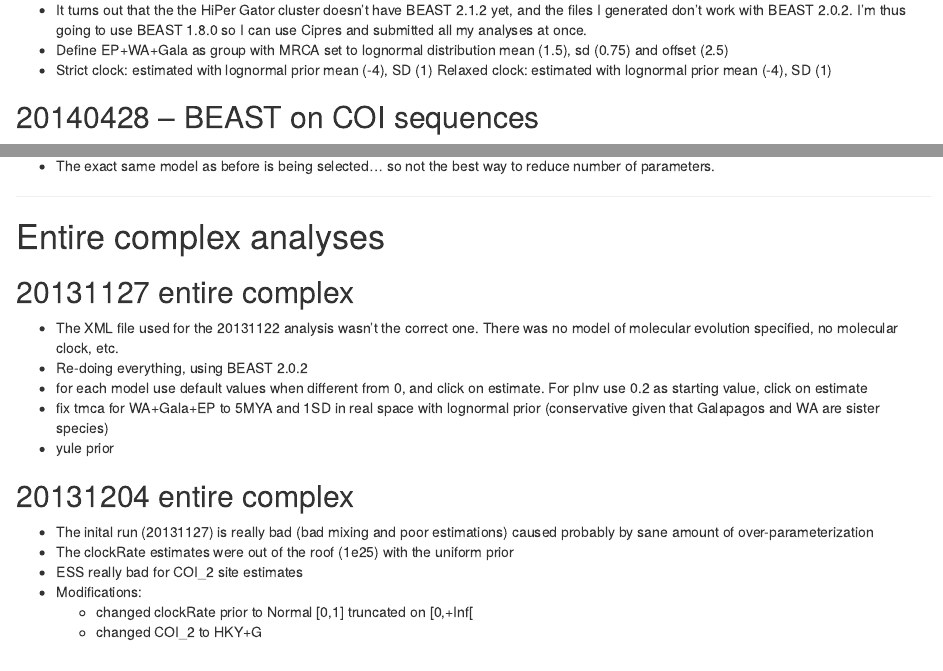
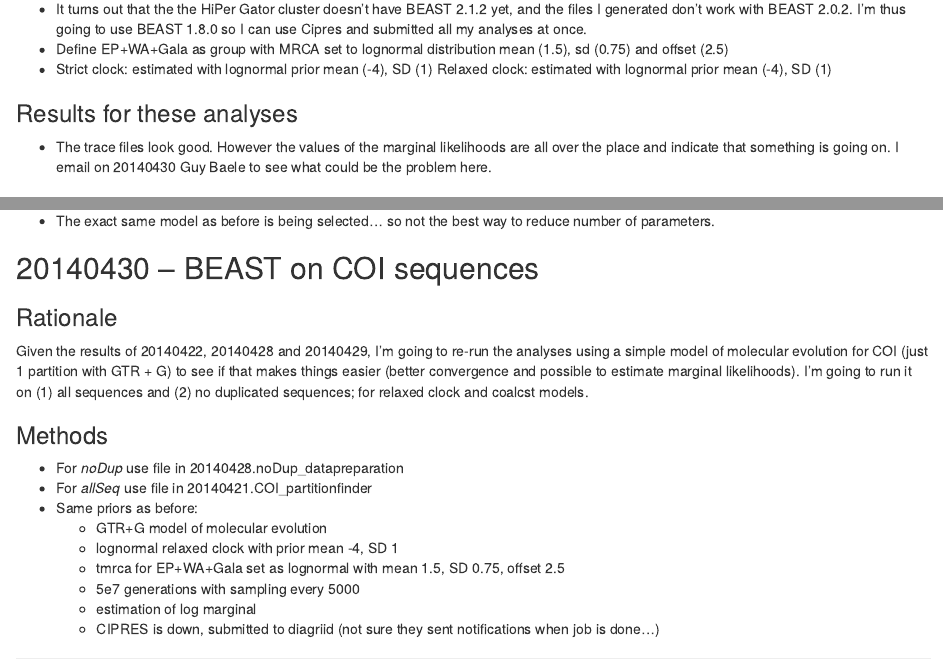
Before and after one commit to fmichonneau/impatiens, an R Markdown document (README.Rmd): the page in a window 1100 px wide, from 3030 px down before the commit and from 3300 px down after it, so that both start at the same text, and a second part further down, joined at a grey line. Rendered offline with R 4.5, knitr and Pandoc, with nearby package versions; some code elsewhere in the file could not run offline.

Commit message:
adding notes about previous analyses and current ones

```diff
--- a/README.Rmd
+++ b/README.Rmd
@@ -170,6 +185,11 @@ three sections (and an additional one for early analyses that I didn't keep).
 * Strict clock: estimated with lognormal prior mean (-4), SD (1)
   Relaxed clock: estimated with lognormal prior mean (-4), SD (1)
 
+### Results for these analyses
+* The trace files look good. However the values of the marginal likelihoods are
+  all over the place and indicate that something is going on. I email on
+  20140430 Guy Baele to see what could be the problem here.
+
 ## 20140428 -- BEAST on COI sequences
 * To make code easier
 * I now need to do the same analyses as for 20140422 but with removing the
@@ -230,9 +253,35 @@ sort(subset(tmpDB, consensusESU %in% c("EP", "WA", "Gala"))$Extract)
 * An easy way to reduce the overparametrization is by making the partitioning
   scheme simpler. So I'm re-doing a partitionfinder on the alignemnt to see if I
   can do a simpler model.
+
 ### Results
+
 * The exact same model as before is being selected... so not the best way to
   reduce number of parameters.
+
+
+## 20140430 -- BEAST on COI sequences
+
+### Rationale
+
+Given the results of 20140422, 20140428 and 20140429, I'm going to re-run the
+analyses using a simple model of molecular evolution for COI (just 1 partition
+with GTR + G) to see if that makes things easier (better convergence and
+possible to estimate marginal likelihoods). I'm going to run it on (1) all
+sequences and (2) no duplicated sequences; for relaxed clock and coalcst models.
+
+### Methods
+* For _noDup_ use file in 20140428.noDup_datapreparation
+* For _allSeq_ use file in 20140421.COI_partitionfinder
+* Same priors as before:
+  - GTR+G model of molecular evolution
+  - lognormal relaxed clock with prior mean -4, SD 1
+  - tmrca for EP+WA+Gala set as lognormal with mean 1.5, SD 0.75, offset 2.5
+  - 5e7 generations with sampling every 5000
+  - estimation of log marginal
+  - CIPRES is down, submitted to diagriid (not sure they sent notifications when
+    job is done...)
+
 
 - - - - - - - - - - -
 
```
Also changed, not shown: README.Rmd (56 more changed lines).
